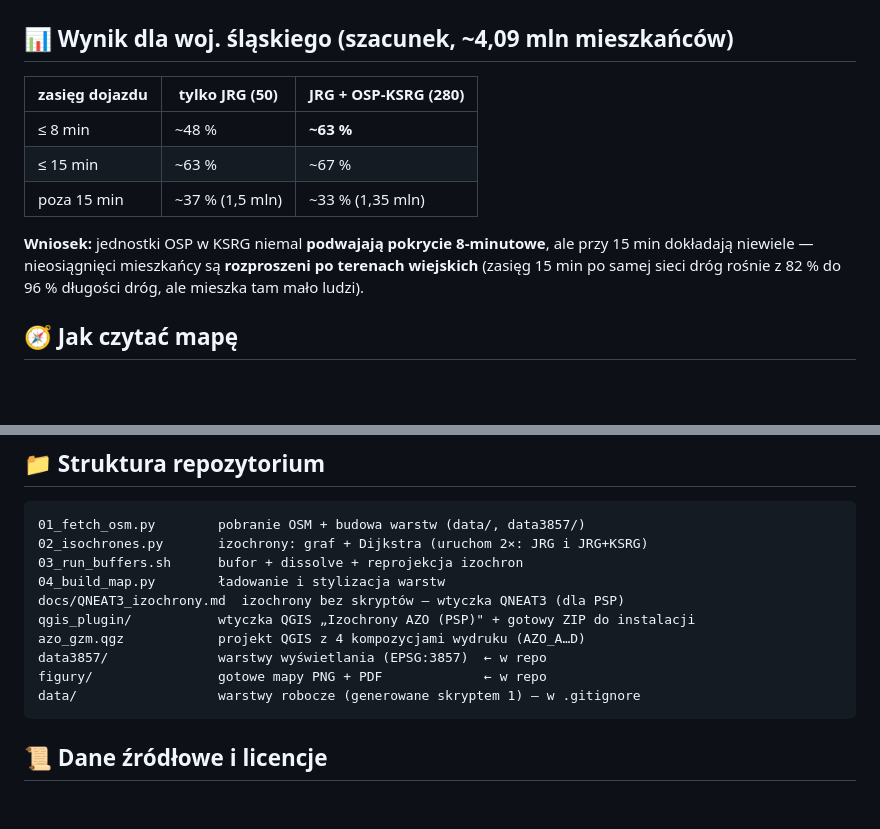
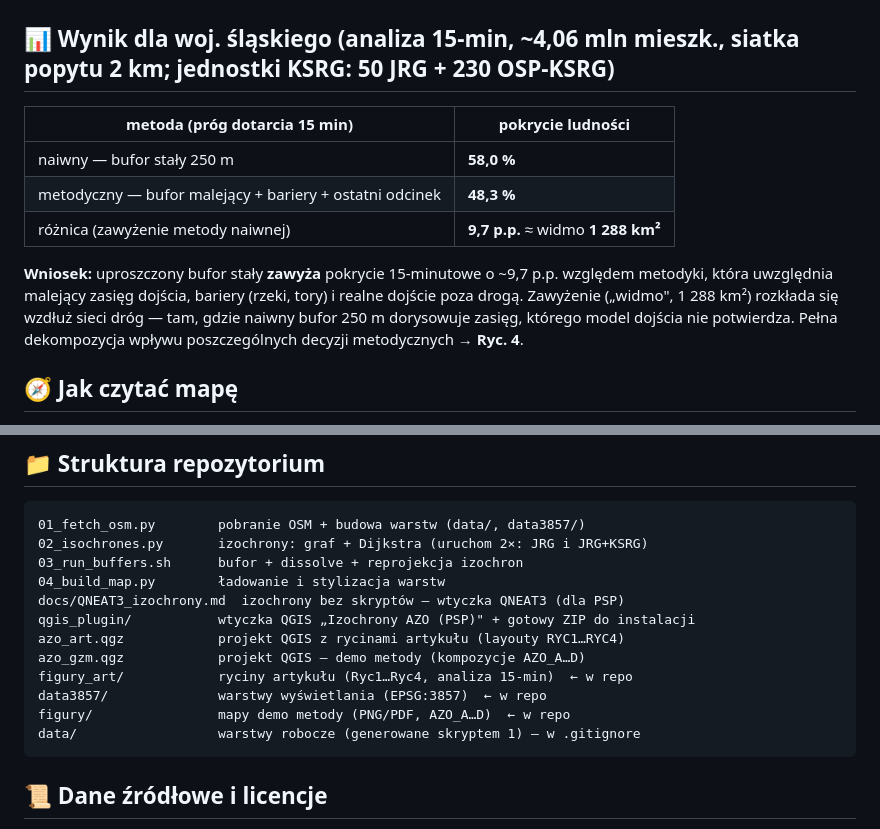
Before and after one commit to Tzargath/azo-osm, a Markdown page: README.md, 2 parts joined by grey strips. Drawn GitHub-style; blank space fills up the shorter version.

Commit message:
README pod artykuł: usunięto demo A–D, ryciny Ryc1–4 jako główne, tabela wyników na liczby artykułu (58,0/48,3/Δ9,7/widmo 1288)

````diff
--- a/README.md
+++ b/README.md
@@ -40,17 +31,18 @@ Sfinalizowane ryciny z opracowania metodycznego (próg dotarcia **15 min**; jedn
 | ![Ryc. 3 — mapa różnicy](figury_art/Ryc3_mapa_roznicy.jpg) | **Ryc. 3. Mapa różnicy (widmo)** — obszary zaliczone tylko przez bufor stały, odrzucone przez konstrukcję metodyczną (**1 288 km²**); nadwyżka rozkłada się wzdłuż sieci dróg. |
 | ![Ryc. 4 — dekompozycja](figury_art/Ryc4_dekompozycja.jpg) | **Ryc. 4. Dekompozycja** wpływu decyzji metodycznych na wskaźnik pokrycia (15 min, p.p.): prędkości −9,5; bufor malejący + ostatni odcinek −4,8; alarmowanie −3,8; bariery −1,2. |
 
-## 📊 Wynik dla woj. śląskiego (szacunek, ~4,09 mln mieszkańców)
+## 📊 Wynik dla woj. śląskiego (analiza 15-min, ~4,06 mln mieszk., siatka popytu 2 km; jednostki KSRG: 50 JRG + 230 OSP-KSRG)
 
-| zasięg dojazdu | tylko JRG (50) | JRG + OSP-KSRG (280) |
-|---|---|---|
-| ≤ 8 min  | ~48 % | **~63 %** |
-| ≤ 15 min | ~63 % | ~67 % |
-| poza 15 min | ~37 % (1,5 mln) | ~33 % (1,35 mln) |
+| metoda (próg dotarcia 15 min) | pokrycie ludności |
+|---|---|
+| naiwny — bufor stały 250 m | **58,0 %** |
+| metodyczny — bufor malejący + bariery + ostatni odcinek | **48,3 %** |
+| różnica (zawyżenie metody naiwnej) | **9,7 p.p.** ≈ widmo **1 288 km²** |
 
-**Wniosek:** jednostki OSP w KSRG niemal **podwajają pokrycie 8-minutowe**, ale przy 15 min dokładają
-niewiele — nieosiągnięci mieszkańcy są **rozproszeni po terenach wiejskich** (zasięg 15 min po samej
-sieci dróg rośnie z 82 % do 96 % długości dróg, ale mieszka tam mało ludzi).
+**Wniosek:** uproszczony bufor stały **zawyża** pokrycie 15-minutowe o ~9,7 p.p. względem metodyki, która
+uwzględnia malejący zasięg dojścia, bariery (rzeki, tory) i realne dojście poza drogą. Zawyżenie („widmo",
+1 288 km²) rozkłada się wzdłuż sieci dróg — tam, gdzie naiwny bufor 250 m dorysowuje zasięg, którego model
+dojścia nie potwierdza. Pełna dekompozycja wpływu poszczególnych decyzji metodycznych → **Ryc. 4**.
 
 ## 🧭 Jak czytać mapę
 
@@ -163,9 +155,11 @@ Aby zbliżyć szkic do realnej AZO:
 04_build_map.py        ładowanie i stylizacja warstw
 docs/QNEAT3_izochrony.md  izochrony bez skryptów — wtyczka QNEAT3 (dla PSP)
 qgis_plugin/           wtyczka QGIS „Izochrony AZO (PSP)" + gotowy ZIP do instalacji
-azo_gzm.qgz            projekt QGIS z 4 kompozycjami wydruku (AZO_A…D)
+azo_art.qgz            projekt QGIS z rycinami artykułu (layouty RYC1…RYC4)
+azo_gzm.qgz            projekt QGIS — demo metody (kompozycje AZO_A…D)
+figury_art/            ryciny artykułu (Ryc1…Ryc4, analiza 15-min)  ← w repo
 data3857/              warstwy wyświetlania (EPSG:3857)  ← w repo
-figury/                gotowe mapy PNG + PDF             ← w repo
+figury/                mapy demo metody (PNG/PDF, AZO_A…D)  ← w repo
 data/                  warstwy robocze (generowane skryptem 1) — w .gitignore
 ```
 
````
Also changed, not shown: other parts of README.md (+1 -10 lines).
